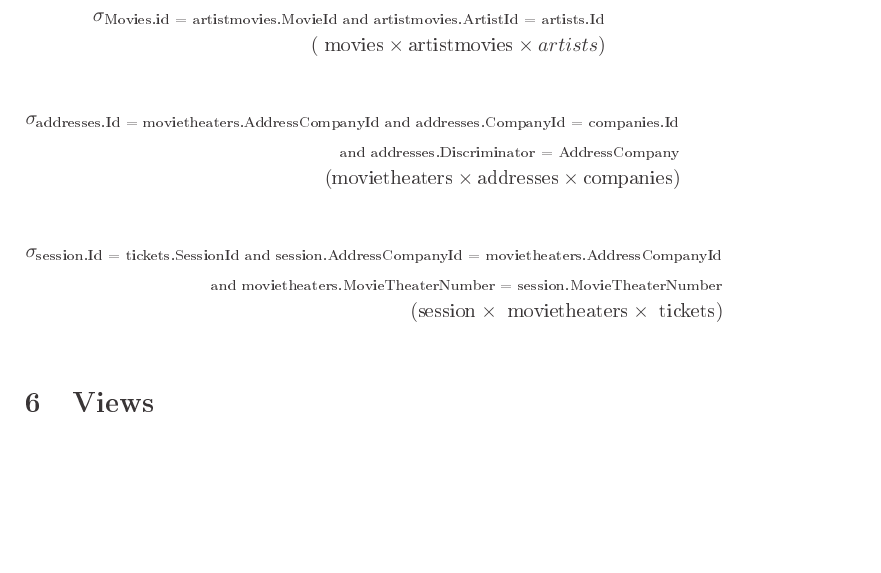
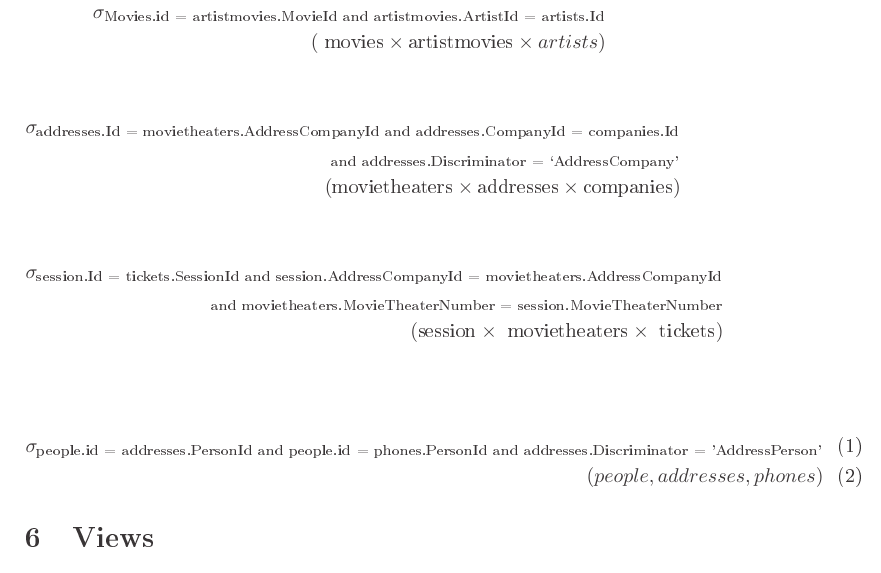
Before and after one commit to flpinheiro/banco_de_dados, a LaTeX paper (Relatorio/Relatorio.tex): part of page 4 of 15, cut so that both start at the same text, the shorter picture padded with empty space. The pictures show the PDF file Relatorio/Relatorio.pdf that the author committed with the source.

Commit message:
procedure

```diff
--- a/Relatorio/Relatorio.tex
+++ b/Relatorio/Relatorio.tex
@@ -169,7 +169,7 @@ Nesta seção mostramos as consulta acima realizadas, mas em álgebra relacional
 
 \begin{eqnarray*}
 \sigma_{\textrm{addresses.Id = movietheaters.AddressCompanyId and addresses.CompanyId = companies.Id}}\\
-_{\textrm{ and addresses.Discriminator = AddressCompany}}\\
+_{\textrm{ and addresses.Discriminator = `AddressCompany'}}\\
 (\textrm{movietheaters} \times \textrm{addresses} \times \textrm{companies})
 \end{eqnarray*}
 
@@ -180,7 +180,8 @@ _{ \textrm{and movietheaters.MovieTheaterNumber = session.MovieTheaterNumber}}\\
 \end{eqnarray*}
 
 \begin{eqnarray}
-\sigma_{people.id = addresses.PersonId and people.id = phones.PersonId and addresses.Discriminator = 'AddressPerson'}(people, addresses,phones)
+\sigma_{ \textrm{people.id = addresses.PersonId and people.id = phones.PersonId and addresses.Discriminator = 'AddressPerson'}}\\
+(people, addresses,phones)
 \end{eqnarray}
 
 \section{Views}
```
Also changed, not shown: Relatorio/Relatorio.pdf.
